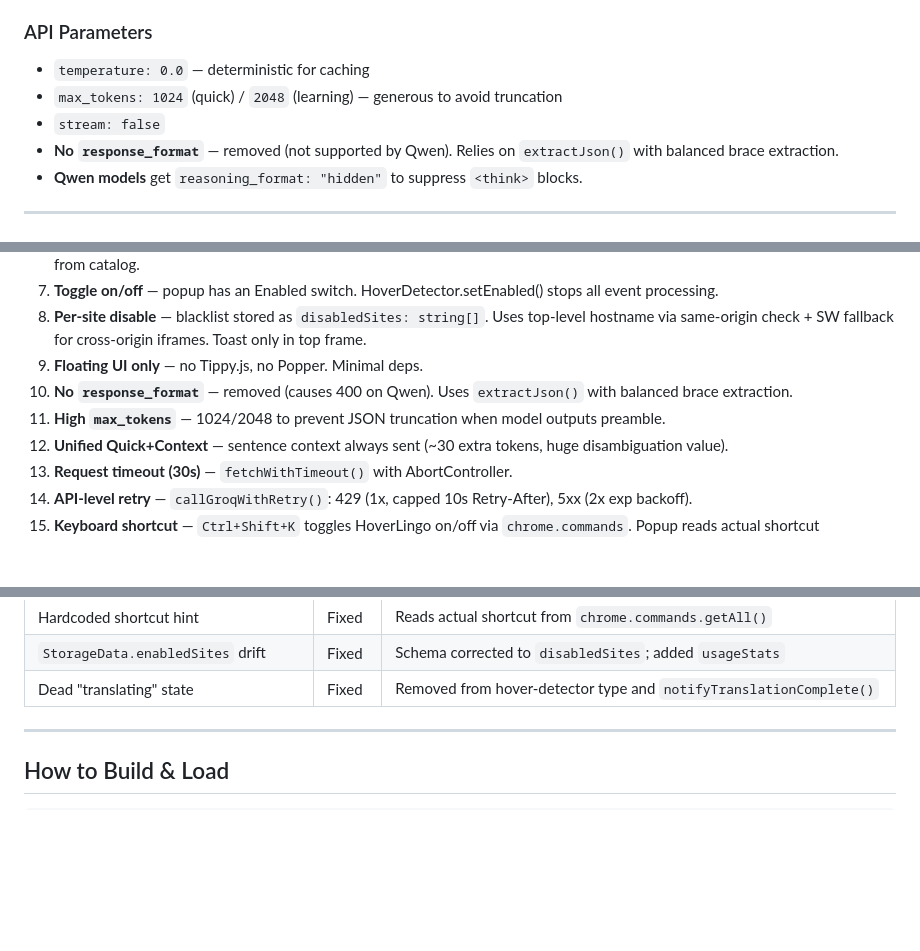
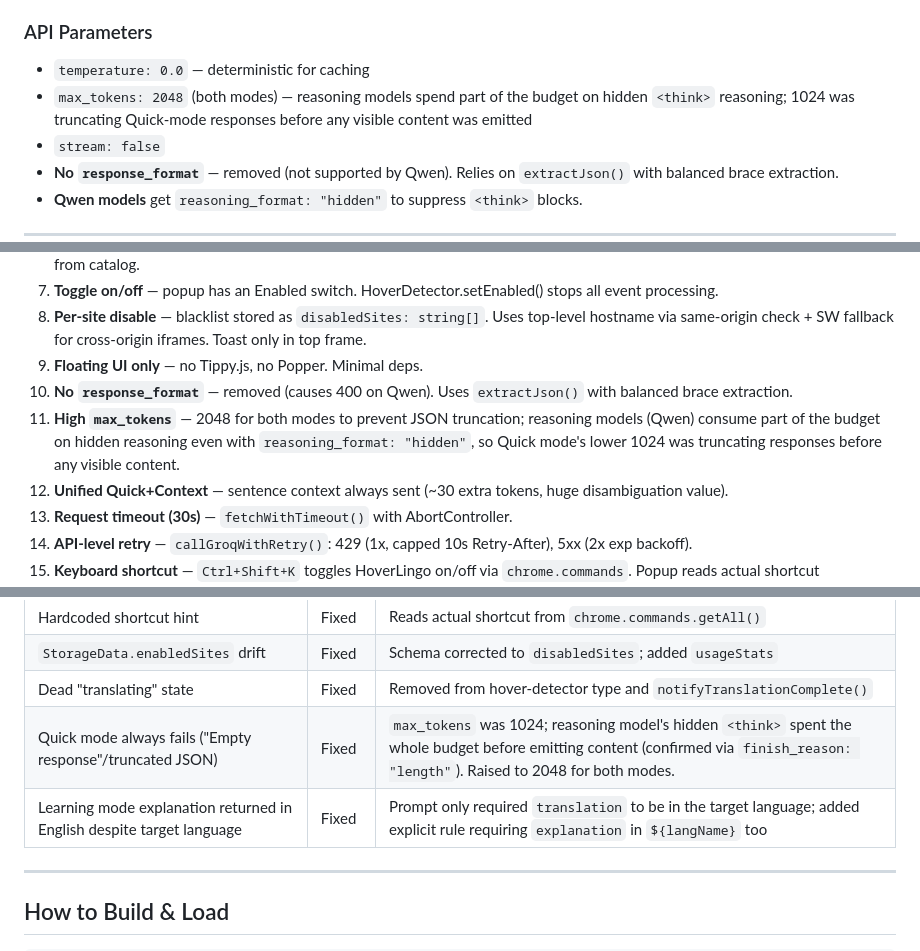
Before and after one commit to jraversbcn21/HoverLingo, a Markdown page: AGENTS.md, 3 parts joined by grey strips. GitHub-like rendering; blank space fills up the shorter version.

```diff
--- a/AGENTS.md
+++ b/AGENTS.md
@@ -157,7 +157,7 @@ Learning mode adds: `pronunciation`, `partOfSpeech`, `explanation`, `example`.
 
 ### API Parameters
 - `temperature: 0.0` — deterministic for caching
-- `max_tokens: 1024` (quick) / `2048` (learning) — generous to avoid truncation
+- `max_tokens: 2048` (both modes) — reasoning models spend part of the budget on hidden `<think>` reasoning; 1024 was truncating Quick-mode responses before any visible content was emitted
 - `stream: false`
 - **No `response_format`** — removed (not supported by Qwen). Relies on `extractJson()` with balanced brace extraction.
 - **Qwen models** get `reasoning_format: "hidden"` to suppress `<think>` blocks.
@@ -192,7 +192,7 @@ Defined in `src/shared/constants.ts` → `AVAILABLE_MODELS`. Model ID format: `p
 8. **Per-site disable** — blacklist stored as `disabledSites: string[]`. Uses top-level hostname via same-origin check + SW fallback for cross-origin iframes. Toast only in top frame.
 9. **Floating UI only** — no Tippy.js, no Popper. Minimal deps.
 10. **No `response_format`** — removed (causes 400 on Qwen). Uses `extractJson()` with balanced brace extraction.
-11. **High `max_tokens`** — 1024/2048 to prevent JSON truncation when model outputs preamble.
+11. **High `max_tokens`** — 2048 for both modes to prevent JSON truncation; reasoning models (Qwen) consume part of the budget on hidden reasoning even with `reasoning_format: "hidden"`, so Quick mode's lower 1024 was truncating responses before any visible content.
 12. **Unified Quick+Context** — sentence context always sent (~30 extra tokens, huge disambiguation value).
 13. **Request timeout (30s)** — `fetchWithTimeout()` with AbortController.
 14. **API-level retry** — `callGroqWithRetry()`: 429 (1x, capped 10s Retry-After), 5xx (2x exp backoff).
@@ -259,6 +259,8 @@ All data in `chrome.storage.local`:
 | Hardcoded shortcut hint | Fixed | Reads actual shortcut from `chrome.commands.getAll()` |
 | `StorageData.enabledSites` drift | Fixed | Schema corrected to `disabledSites`; added `usageStats` |
 | Dead "translating" state | Fixed | Removed from hover-detector type and `notifyTranslationComplete()` |
+| Quick mode always fails ("Empty response"/truncated JSON) | Fixed | `max_tokens` was 1024; reasoning model's hidden `<think>` spent the whole budget before emitting content (confirmed via `finish_reason: "length"`). Raised to 2048 for both modes. |
+| Learning mode explanation returned in English despite target language | Fixed | Prompt only required `translation` to be in the target language; added explicit rule requiring `explanation` in `${langName}` too |
 
 ---
 
```
Also changed, not shown: other parts of AGENTS.md (+5 -4 lines).
